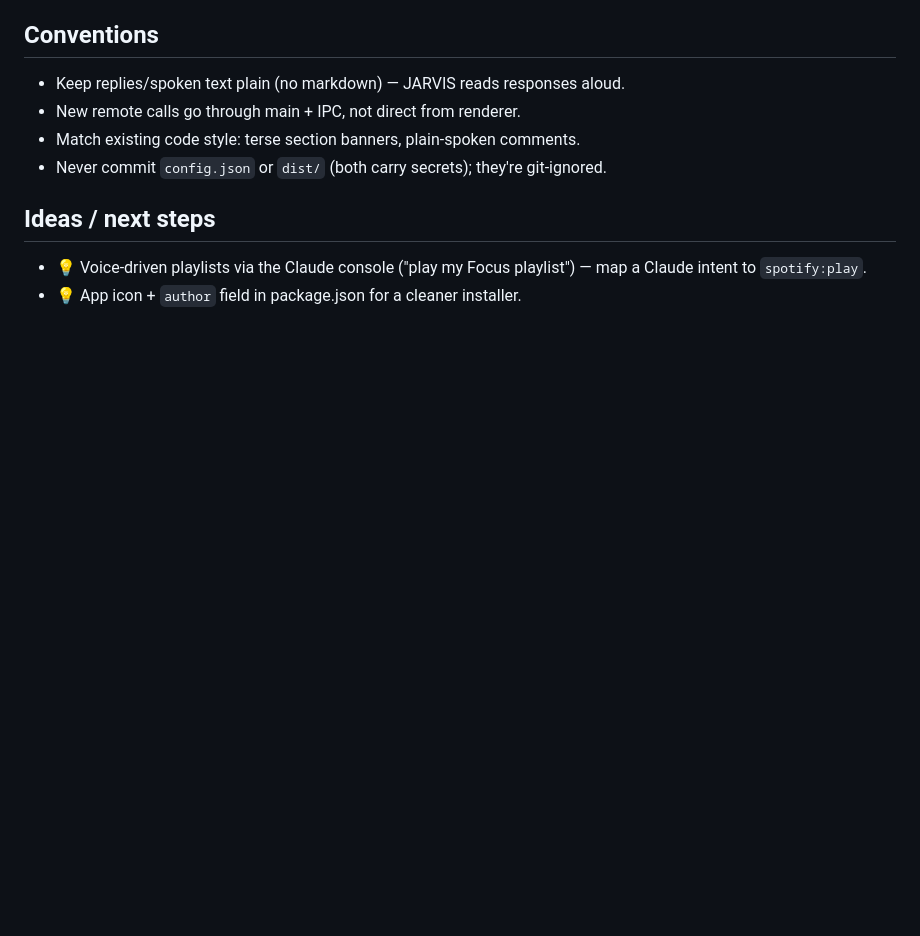
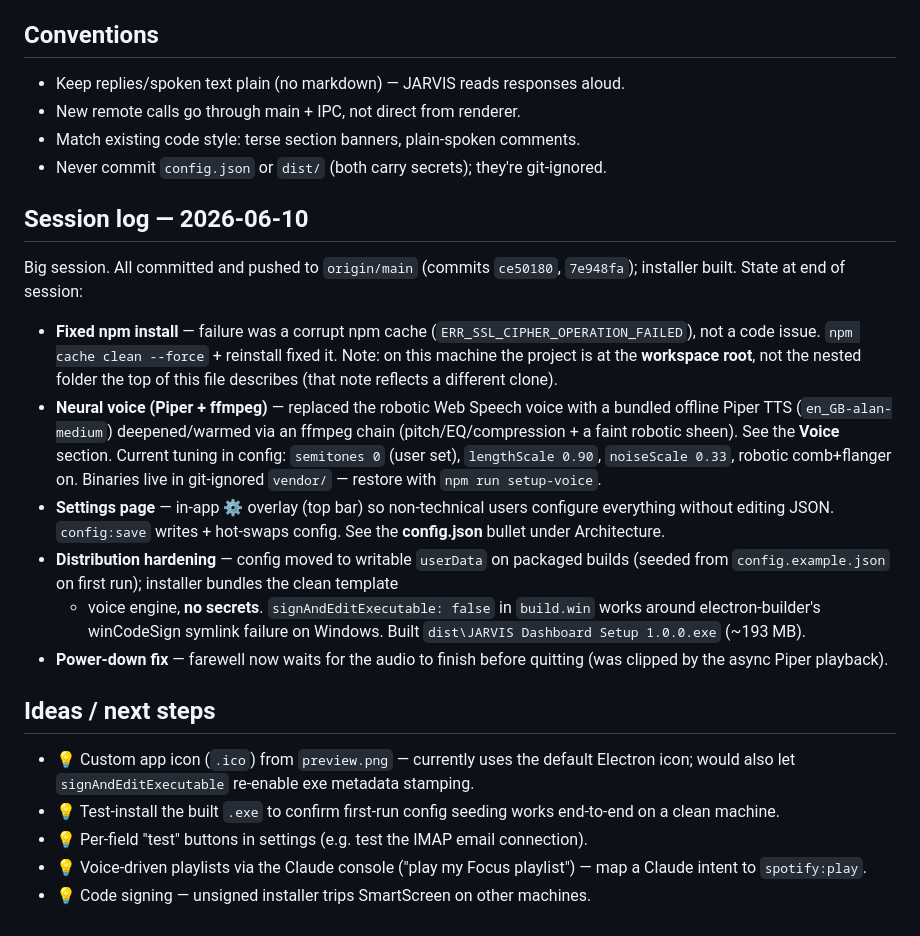
Before and after one commit to jhong03/J.A.R.V.I.S, a Markdown page: CLAUDE.md, the part around the change. Drawn GitHub-style; blank space fills up the shorter version.

Commit message:
docs: add 2026-06-10 session log and refresh next steps
Co-Authored-By: Claude Opus 4.8 (1M context) <noreply@anthropic.com>

```diff
--- a/CLAUDE.md
+++ b/CLAUDE.md
@@ -139,8 +139,39 @@ are unreliable — Microsoft is retiring basic IMAP auth; prefer Gmail.
 - Match existing code style: terse section banners, plain-spoken comments.
 - Never commit `config.json` or `dist/` (both carry secrets); they're git-ignored.
 
+## Session log — 2026-06-10
+
+Big session. All committed and pushed to `origin/main` (commits `ce50180`,
+`7e948fa`); installer built. State at end of session:
+
+- **Fixed npm install** — failure was a corrupt npm cache (`ERR_SSL_CIPHER_OPERATION_FAILED`),
+  not a code issue. `npm cache clean --force` + reinstall fixed it. Note: on this
+  machine the project is at the **workspace root**, not the nested folder the top of
+  this file describes (that note reflects a different clone).
+- **Neural voice (Piper + ffmpeg)** — replaced the robotic Web Speech voice with a
+  bundled offline Piper TTS (`en_GB-alan-medium`) deepened/warmed via an ffmpeg chain
+  (pitch/EQ/compression + a faint robotic sheen). See the **Voice** section. Current
+  tuning in config: `semitones 0` (user set), `lengthScale 0.90`, `noiseScale 0.33`,
+  robotic comb+flanger on. Binaries live in git-ignored `vendor/` — restore with
+  `npm run setup-voice`.
+- **Settings page** — in-app ⚙ overlay (top bar) so non-technical users configure
+  everything without editing JSON. `config:save` writes + hot-swaps config. See the
+  **config.json** bullet under Architecture.
+- **Distribution hardening** — config moved to writable `userData` on packaged builds
+  (seeded from `config.example.json` on first run); installer bundles the clean template
+  + voice engine, **no secrets**. `signAndEditExecutable: false` in `build.win` works
+  around electron-builder's winCodeSign symlink failure on Windows. Built
+  `dist\JARVIS Dashboard Setup 1.0.0.exe` (~193 MB).
+- **Power-down fix** — farewell now waits for the audio to finish before quitting
+  (was clipped by the async Piper playback).
+
 ## Ideas / next steps
 
+- 💡 Custom app icon (`.ico`) from `preview.png` — currently uses the default Electron
+  icon; would also let `signAndEditExecutable` re-enable exe metadata stamping.
+- 💡 Test-install the built `.exe` to confirm first-run config seeding works end-to-end
+  on a clean machine.
+- 💡 Per-field "test" buttons in settings (e.g. test the IMAP email connection).
 - 💡 Voice-driven playlists via the Claude console ("play my Focus playlist") —
   map a Claude intent to `spotify:play`.
-- 💡 App icon + `author` field in package.json for a cleaner installer.
+- 💡 Code signing — unsigned installer trips SmartScreen on other machines.
```
